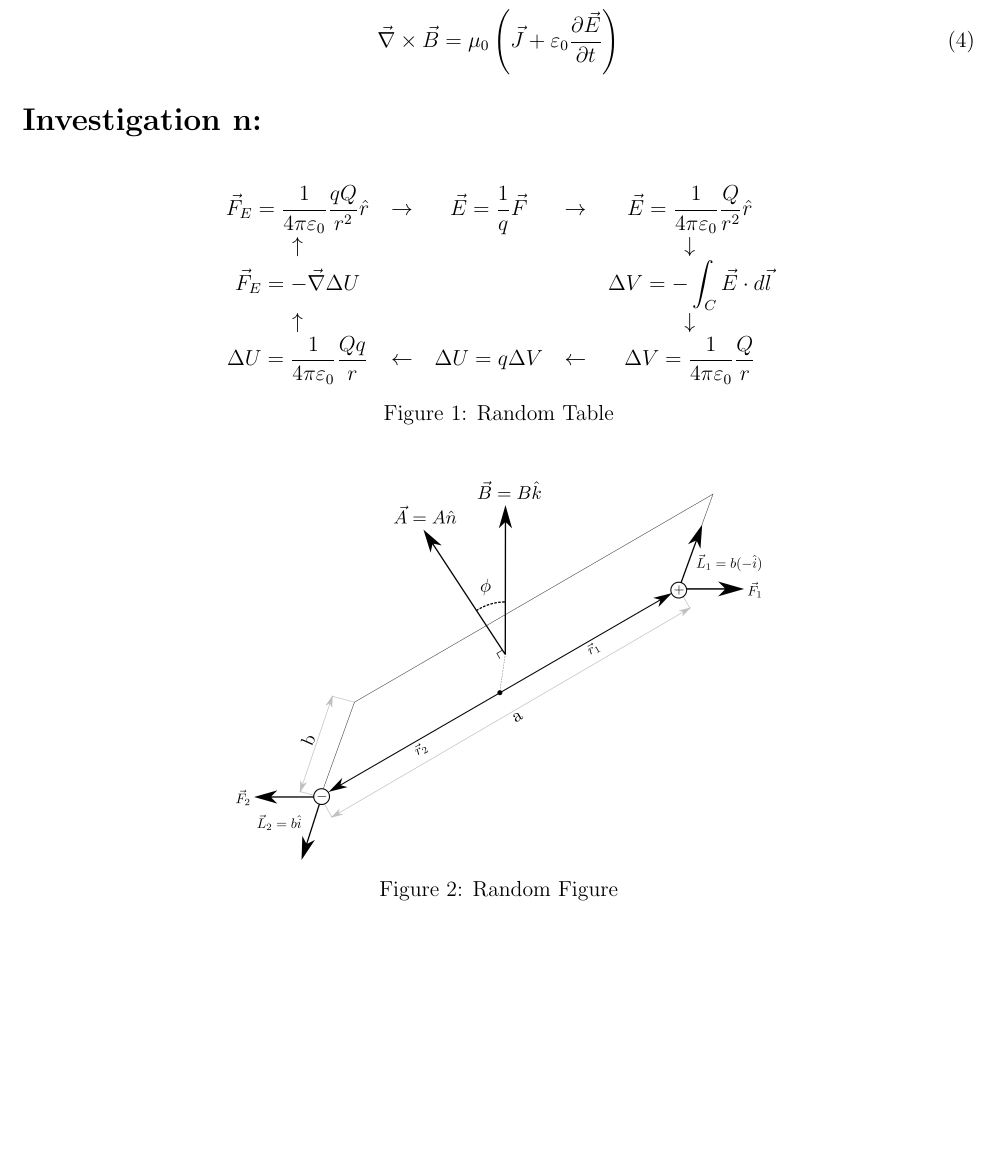
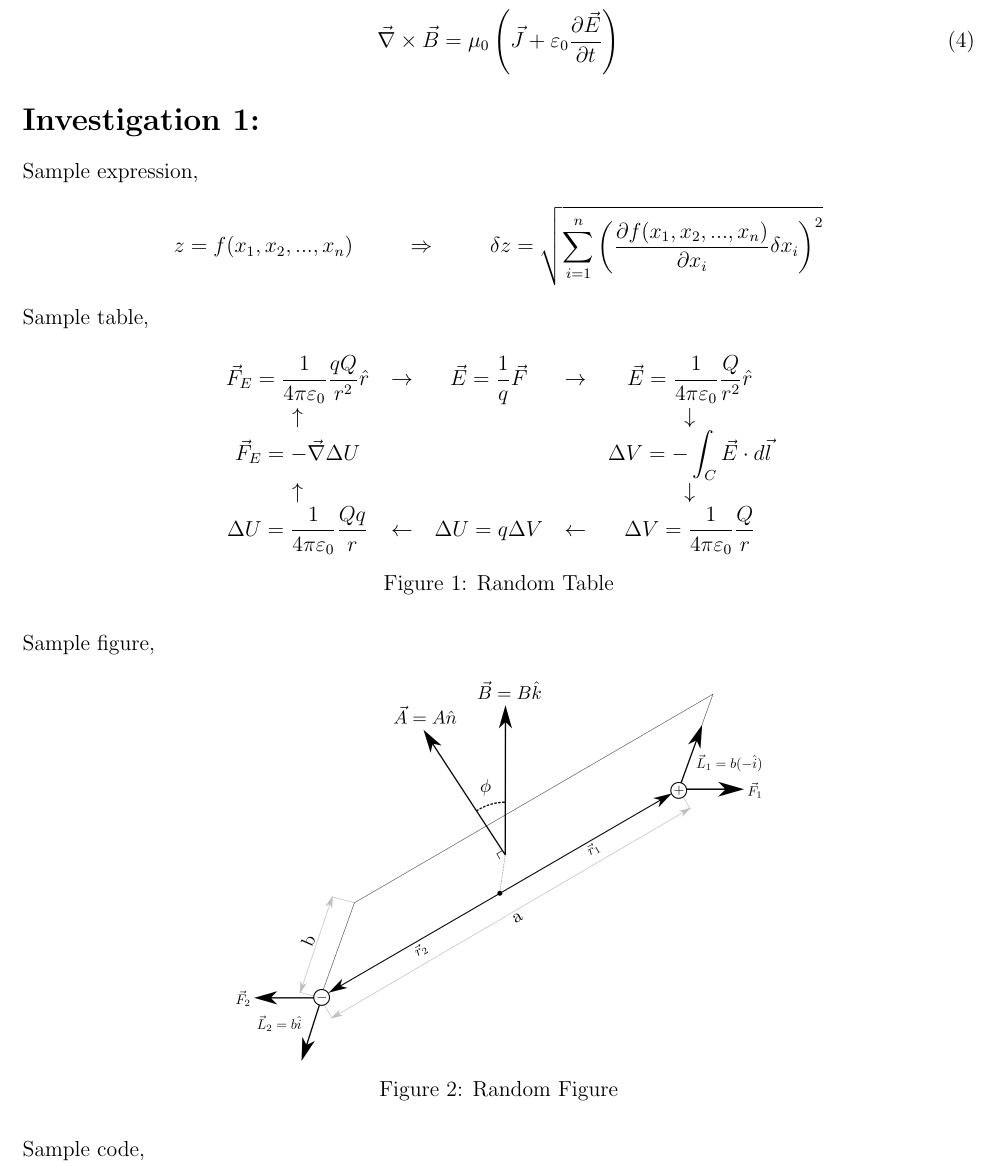
Before and after one commit to jleightcap/IPL-Template, a LaTeX document (LabTemplate.tex): part of page 2 of 3, cut so that both start at the same text, the shorter picture padded with empty space. Compiled offline with pdfLaTeX.

Commit message:
Add sample expression

```diff
--- a/LabTemplate.tex
+++ b/LabTemplate.tex
@@ -65,7 +65,13 @@
 		\[ \vec{\nabla} \times \vec{E} = - \frac{\partial \vec{B}}{\partial t} \tag{3} \]
 		\[ \vec{\nabla} \times \vec{B} = \mu_0 \left( \vec{J} + \varepsilon_0 \frac{\partial \vec{E}}{\partial t} \right) \tag{4} \]
 
-	\section*{Investigation n:}
+	\section*{Investigation 1:}
+		Sample expression,
+		\[ z = f(x_1,x_2,...,x_n)
+		\hspace{1cm} \Rightarrow \hspace{1cm}
+		\delta z = \sqrt{\sum_{i=1}^n \left(
+		\frac{\partial f(x_1,x_2,...,x_n)}{\partial x_i} \delta x_i \right)^2 }\]
+		Sample table,
 		\begin{figure}[H]
 			\centering
 			\begin{tabular}{ccccc}
@@ -85,14 +91,16 @@
 				\(\displaystyle \Delta V = \frac{1}{4 \pi \varepsilon_0} \frac{Q}{r} \)
 			\end{tabular}
 			\caption{Random Table}
-		\end{figure}
+		\end{figure} \noindent
+		Sample figure,
 		\begin{figure}[H]
 			% Plot Image in ./Image/ folder
 			% Source: made with InkScape
 			\centering
 			\includegraphics[width=4in]{RandFigure}\\
 			\caption{Random Figure}
-		\end{figure}
+		\end{figure} \noindent
+		Sample code,
 		\begin{figure}[H]
 			\lstinputlisting[breaklines]{./Code/RandCode.py}
 			\centering
```
Also changed, not shown: LabTemplate.pdf.
